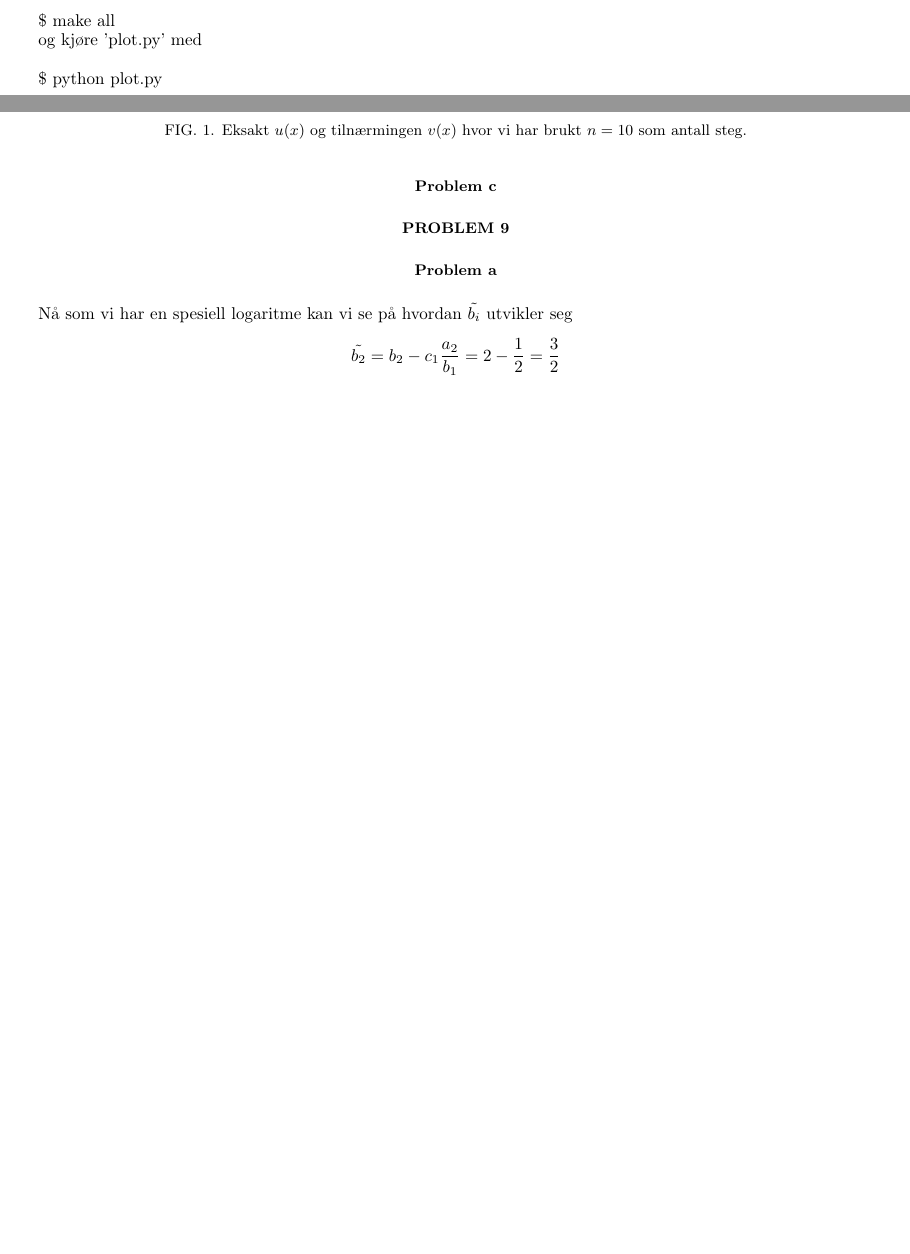
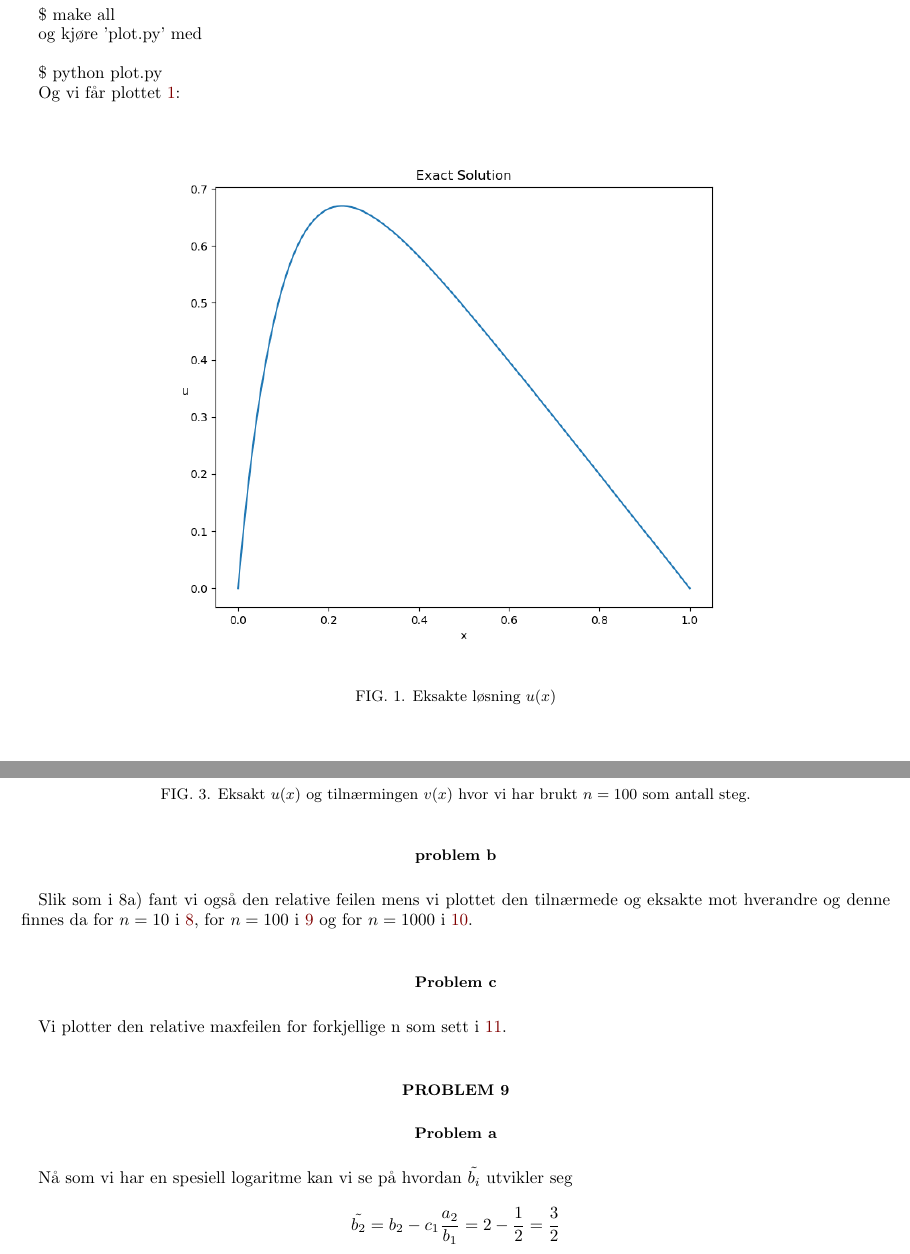
Before and after one commit to henrikbreitenstein/FYS3150, a LaTeX paper (Project1/project1current.tex): two parts of pages 1 and 6 of 11 before the commit and two parts of pages 2 and 7 of 13 after it, joined at a grey line, cut so that both start at the same text, the shorter picture padded with empty space. Compiled offline with pdfLaTeX; a LaTeX package or settings file that is missing is left out.

Commit message:
finishing tex

```diff
--- a/Project1/project1current.tex
+++ b/Project1/project1current.tex
@@ -140,6 +140,15 @@ I repostory'et under FYS3150/Project1/main.cpp så har vi skrevet koden som regn
 og kjøre 'plot.py' med \\
 
 \$ python plot.py
+
+Og vi får plottet \ref{exact}:
+
+\begin{figure}[h]
+\centering
+\includegraphics[scale=0.65]{Images/exact.png}
+\caption{Eksakte løsning $u(x)$}
+\label{exact}
+\end{figure}
 
 \section*{Problem 3}
 
@@ -471 +486,9 @@ Vi fant fant den absoulutte feilen mens vi plottet den tilnærmede og eksakte l
 	\label{abserrn1000}
+\end{figure}
+
+
+
+
+
+\subsection*{problem b}
+Slik som i 8a) fant vi også den relative feilen mens vi plottet den tilnærmede og eksakte mot hverandre og denne finnes da for $n=10$ i \ref{relerrn10}, for $n=100$ i \ref{relerrn100} og for $n=1000$ i \ref{relerrn1000}.
@@ -472,0 +499,2 @@ Vi fant fant den absoulutte feilen mens vi plottet den tilnærmede og eksakte l
+	\label{relerrn10}
+\end{figure}
@@ -472,0 +505,2 @@ Vi fant fant den absoulutte feilen mens vi plottet den tilnærmede og eksakte l
+	\label{relerrn100}
+\end{figure}
@@ -473,22 +510,18 @@ Vi fant fant den absoulutte feilen mens vi plottet den tilnærmede og eksakte l
 	\caption{plot for den absolutte verdien for n=1000}
+	\label{relerrn1000}
 \end{figure}
-\begin{comment}
+
+\subsection*{Problem c}
+
+Vi plotter den relative maxfeilen for forkjellige n som sett i \ref{relerr}.
 
 \begin{figure}
 \centering
-\includegraphics[scale=0.65]{Images/abserr.png}
-\caption{Den absolutte feilen mellom den eksakte verdien, $u(x)$, og vår tilnærming $v(x)$.}
-\label{abserr}
+\includegraphics[scale=0.5]{Images/relerr.png}
+\caption{Den realtive maksfeilen for forskjellige $n$.}
+\label{relerr}
 \end{figure}
-\subsection*{problem b}
-Slik som i 8a) fant vi også den relative feilen mens vi plottet den tilnærmede og eksakte mot hverandre og denne finnes da i \ref{relerr}.
-\begin{figure}
-	\centering
-	\includegraphics[scale=0.65]{Images/relerr.png}
-	\caption{Den relative feilen mellom den eksakte veriden $u(x)$ og vår tilnærming $v(x)$}
-\end{figure}
-\end{comment}
-\subsection*{Problem c}
+
 
 \section*{Problem 9}
 
```
Also changed, not shown: Project1/project1currentNotes.bib (deleted, +0 -2 lines), Project1/Images/abserrn10.png (renamed from Project1/abserrn10.png), Project1/Images/abserrn100.png (renamed from Project1/abserrn100.png), Project1/Images/abserrn1000.png (renamed from Project1/abserrn1000.png), Project1/Images/abserrn10000.png (renamed from Project1/abserrn10000.png), Project1/Images/abserrn100000.png (renamed from Project1/abserrn100000.png), Project1/Images/plotexap100000.jpg (renamed from Project1/plotexap100000.jpg), Project1/Images/relerr10.png (renamed from Project1/relerr10.png), Project1/Images/relerr100.png (renamed from Project1/relerr100.png), Project1/Images/relerr1000.png (renamed from Project1/relerr1000.png), Project1/Images/relerr10000.png (renamed from Project1/relerr10000.png), Project1/Images/relerr100000.png (renamed from Project1/relerr100000.png), Project1/project1current.pdf, Project1/project1current.tex (44 more changed lines), 5 other files.
